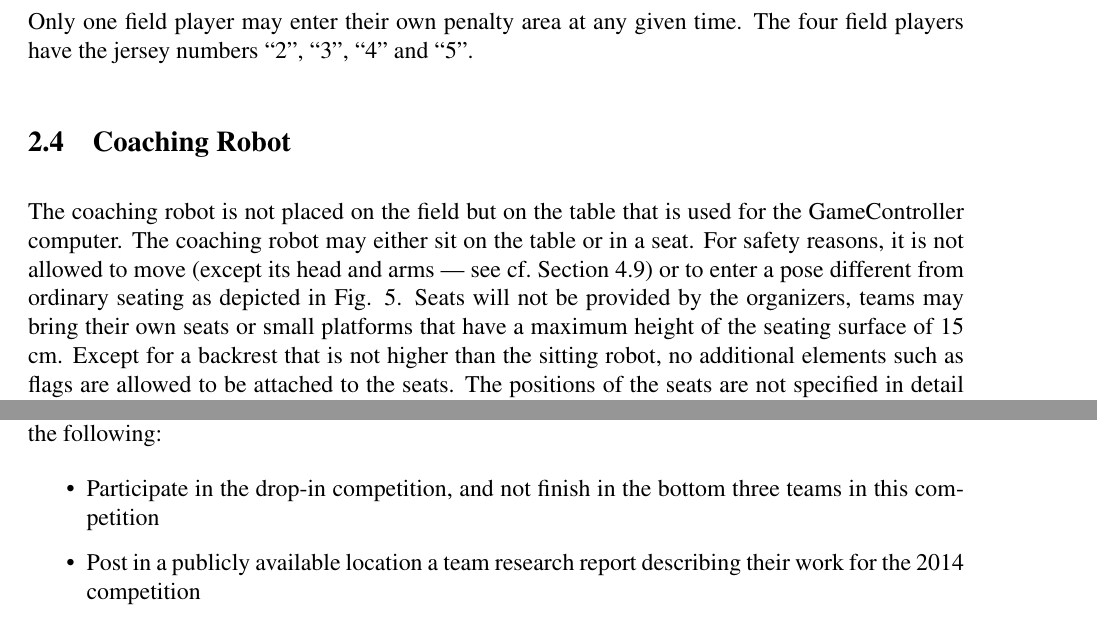
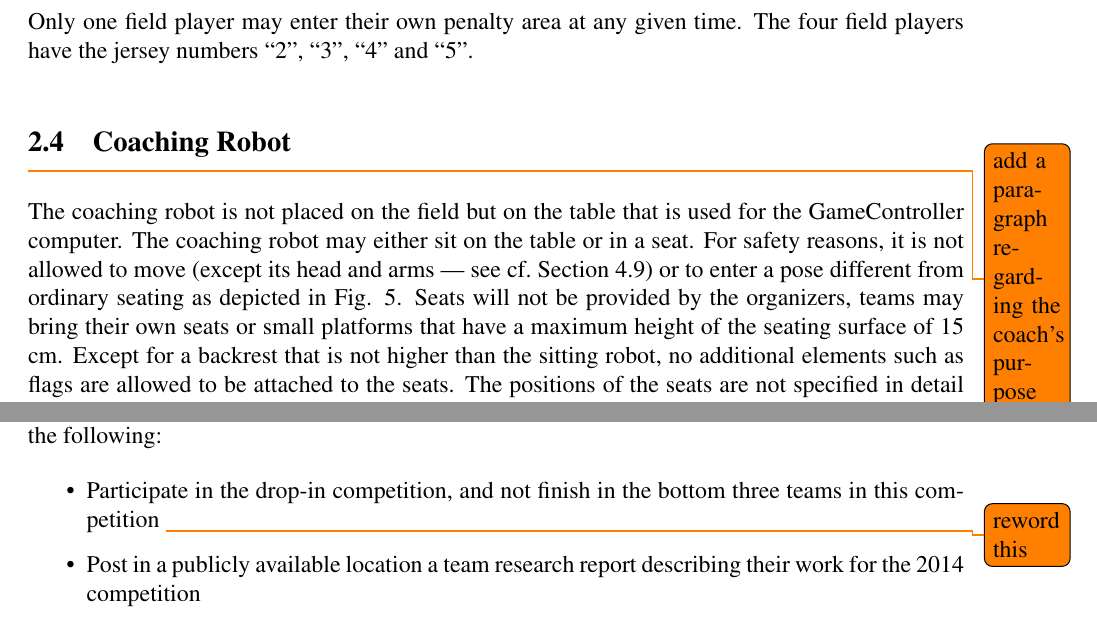
Before and after one commit to RoboCup-SPL/Rules, a LaTeX document (SPL-Rules.tex): two parts of pages 7 and 33 of 41, joined at a grey line, cut so that both start at the same text. Compiled offline with pdfLaTeX.

Commit message:
adding todo notes for Brad's comments

```diff
--- a/SPL-Rules.tex
+++ b/SPL-Rules.tex
@@ -250,6 +250,8 @@ Only one field player may enter their own penalty area at any given time. The fo
 
 \subsection{Coaching Robot}
 \label{sec:coaching_robot}
+
+\todo{add a paragraph regarding the coach's purpose}
 
 The coaching robot is not placed on the field but on the table that is used for the GameController computer. The coaching robot may either sit on the table or in a seat. For safety reasons, it is not allowed to move (except its head and arms --- see \cf Section \ref{sec:coach_motion}) or to enter a pose different from ordinary seating as depicted in Fig. \ref{fig:coaches}.  Seats will not be provided by the organizers,  teams may bring their own seats or small platforms that have a maximum height of the seating surface of 15 cm. Except for a backrest that is not higher than the sitting robot, no additional elements such as flags are allowed to be attached to the seats. The positions of the seats are not specified in detail and might differ from field to field. However, at each field there will be marked coaching zones (one at each side of the GameController computer) in which the coaching robots can be placed.
 
@@ -951,7 +953,7 @@ If any team is pre-qualified via multiple means (\eg by reaching the quarter fin
 
 However, teams pre-qualified via the above means will not be pre-qualified if they fail to do any of the following:
 \begin{itemize}
-\item Participate in the drop-in competition, and not finish in the bottom three teams in this competition
+\item Participate in the drop-in competition, and not finish in the bottom three teams in this competition \todo{reword this}
 \item Post in a publicly available location a team research report describing their work for the 2014 competition
 \item Submit a shortened application as required by the call for participation for the subsequent year's competition
 \end{itemize}
```
Also changed, not shown: Challenges/Challenges.tex (+1 -0 lines).
